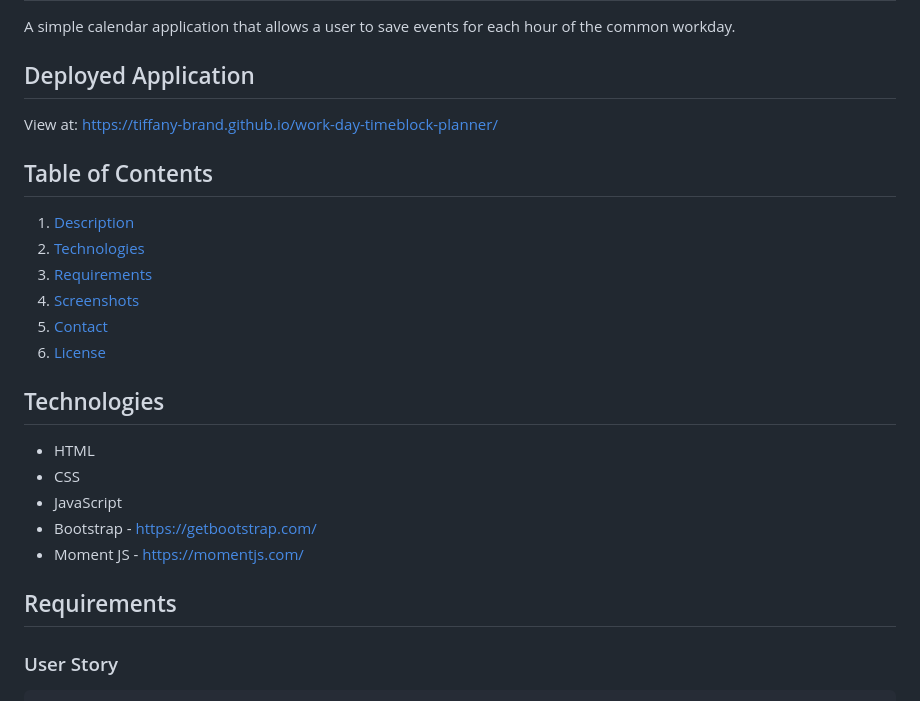
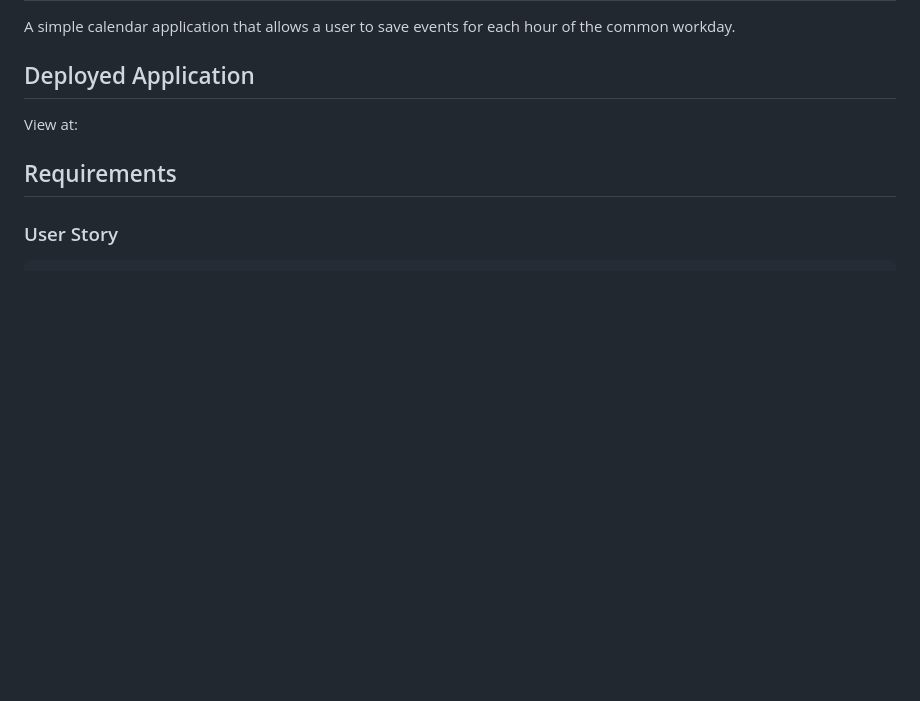
Before and after one commit to abasit96/My-Work-Day-Scheduler, a Markdown page: README.md, the part around the change printed below. GitHub-like rendering; blank space fills up the shorter version.

```diff
--- a/README.md
+++ b/README.md
@@ -3,25 +3,8 @@ A simple calendar application that allows a user to save events for each hour of
 
 ## Deployed Application
 
-View at: https://tiffany-brand.github.io/work-day-timeblock-planner/
+View at:
 
-## Table of Contents
-
-1. [Description](#Description)
-2. [Technologies](#technologies)
-3. [Requirements](#Requirements)
-4. [Screenshots](#Screenshots)
-5. [Contact](#Contact)
-6. [License](#License)
-
-
-
-## Technologies
-- HTML
-- CSS
-- JavaScript
-- Bootstrap - https://getbootstrap.com/
-- Moment JS - https://momentjs.com/
 
 ## Requirements
 
```
Also changed, not shown: other parts of README.md (+1 -14 lines), Assets/Scheduler.png (added), 1 other file.
